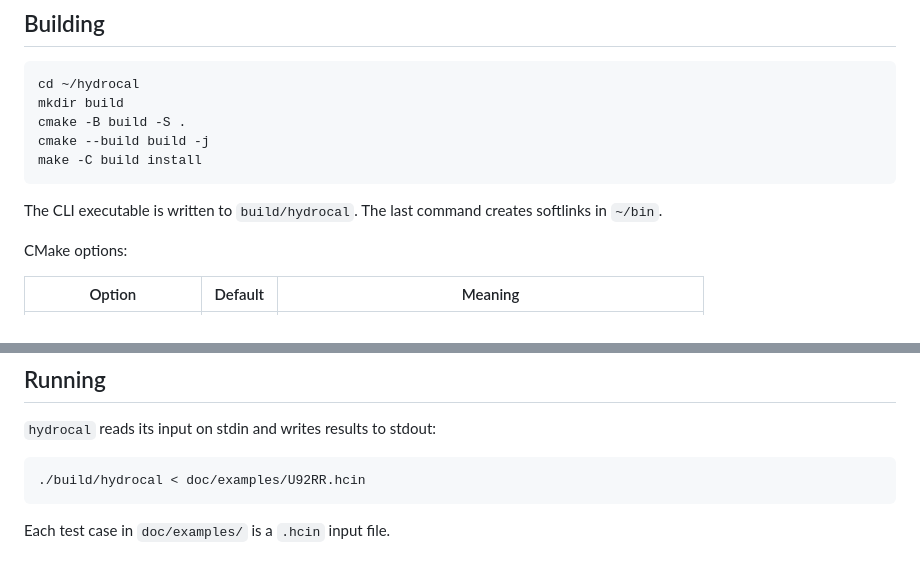
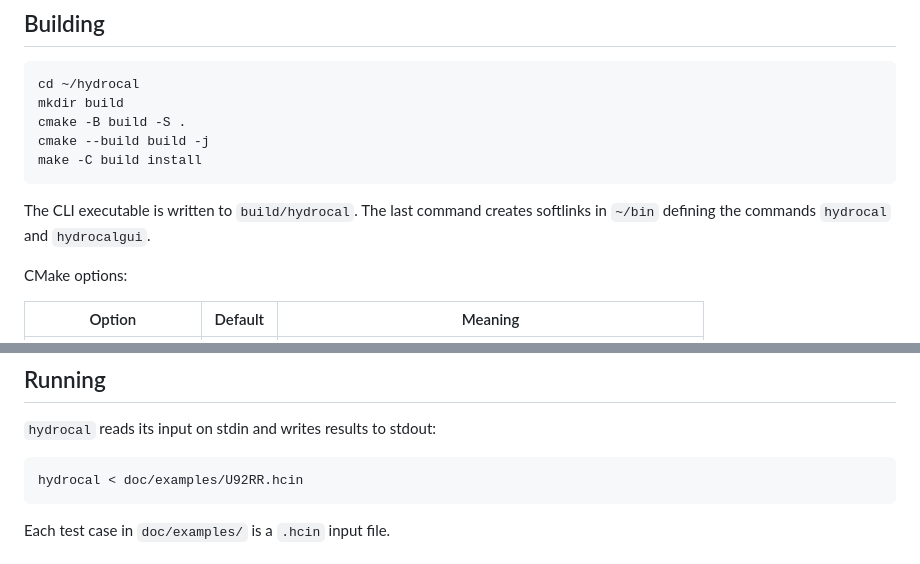
Before and after one commit to sschippe/hydrocal, a Markdown page: README.md, 2 parts joined by grey strips. GitHub-like rendering.

````diff
--- a/README.md
+++ b/README.md
@@ -53,7 +53,8 @@ cmake --build build -j
 make -C build install
 ```
 
-The CLI executable is written to `build/hydrocal`. The last command creates softlinks in `~/bin`.
+The CLI executable is written to `build/hydrocal`. The last command creates softlinks
+in `~/bin` defining the commands `hydrocal` and `hydrocalgui`.
 
 CMake options:
 
@@ -111,7 +112,7 @@ matching features fall back to the portable implementations and
 `hydrocal` reads its input on stdin and writes results to stdout:
 
 ```bash
-./build/hydrocal < doc/examples/U92RR.hcin
+hydrocal < doc/examples/U92RR.hcin
 ```
 
 Each test case in `doc/examples/` is a `.hcin` input file.
````
